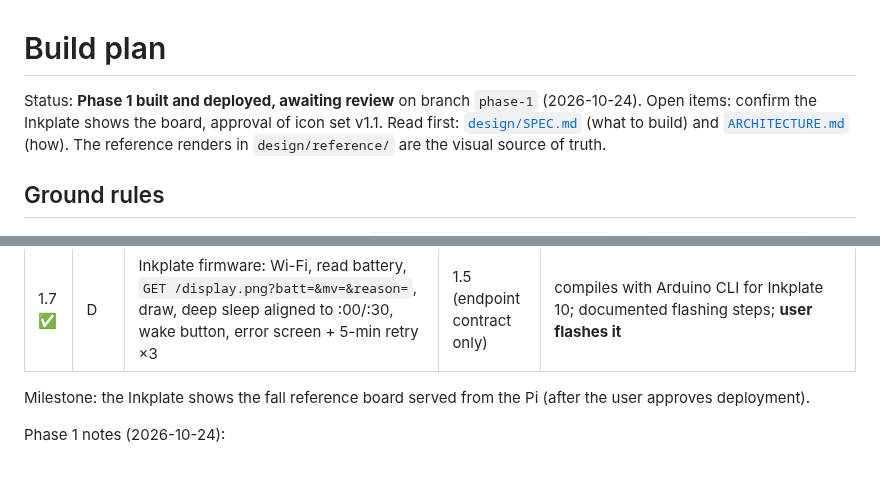
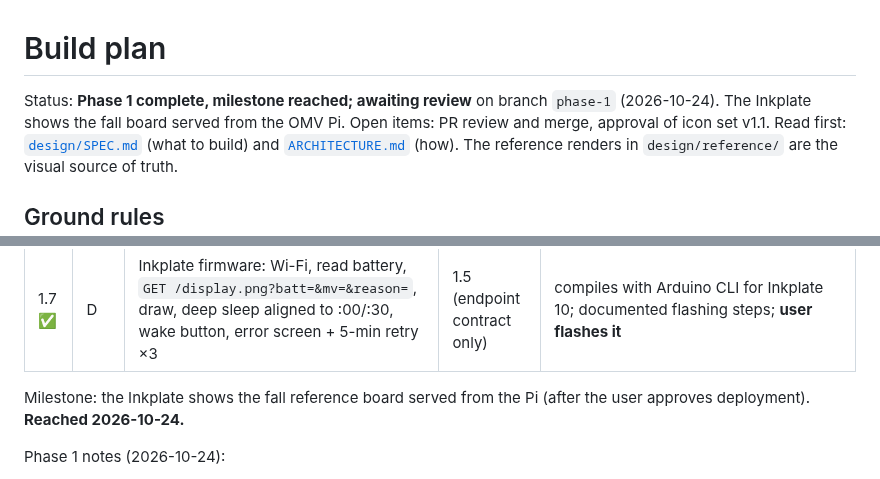
Before and after one commit to aerogeek217/InkplateWeather, a Markdown page: docs/BUILD_PLAN.md, 2 parts joined by grey strips. Rendered like a GitHub page.

Commit message:
Build plan: Phase 1 milestone reached (Inkplate shows the board from the Pi)
Co-Authored-By: Claude Opus 5.5 <noreply@anthropic.com>

```diff
--- a/docs/BUILD_PLAN.md
+++ b/docs/BUILD_PLAN.md
@@ -1,7 +1,7 @@
 # Build plan
 
-Status: **Phase 1 built and deployed, awaiting review** on branch `phase-1` (2026-10-24). Open items: confirm the
-Inkplate shows the board, approval of icon set v1.1.
+Status: **Phase 1 complete, milestone reached; awaiting review** on branch `phase-1` (2026-10-24). The Inkplate
+shows the fall board served from the OMV Pi. Open items: PR review and merge, approval of icon set v1.1.
 Read first: [`design/SPEC.md`](../design/SPEC.md) (what to build) and [`ARCHITECTURE.md`](ARCHITECTURE.md) (how).
 The reference renders in `design/reference/` are the visual source of truth.
 
@@ -131,6 +131,7 @@ Parallel workstreams are marked **[A] server/render**, **[B] data providers**, *
 | 1.7 ✅ | D | Inkplate firmware: Wi-Fi, read battery, `GET /display.png?batt=&mv=&reason=`, draw, deep sleep aligned to :00/:30, wake button, error screen + 5-min retry ×3 | 1.5 (endpoint contract only) | compiles with Arduino CLI for Inkplate 10; documented flashing steps; **user flashes it** |
 
 Milestone: the Inkplate shows the fall reference board served from the Pi (after the user approves deployment).
+**Reached 2026-10-24.**
 
 Phase 1 notes (2026-10-24):
 - Golden diffs on Windows (Playwright Chromium): fall 0.050 %, winter 0.095 % (sub-pixel chart/arc geometry only).
```
